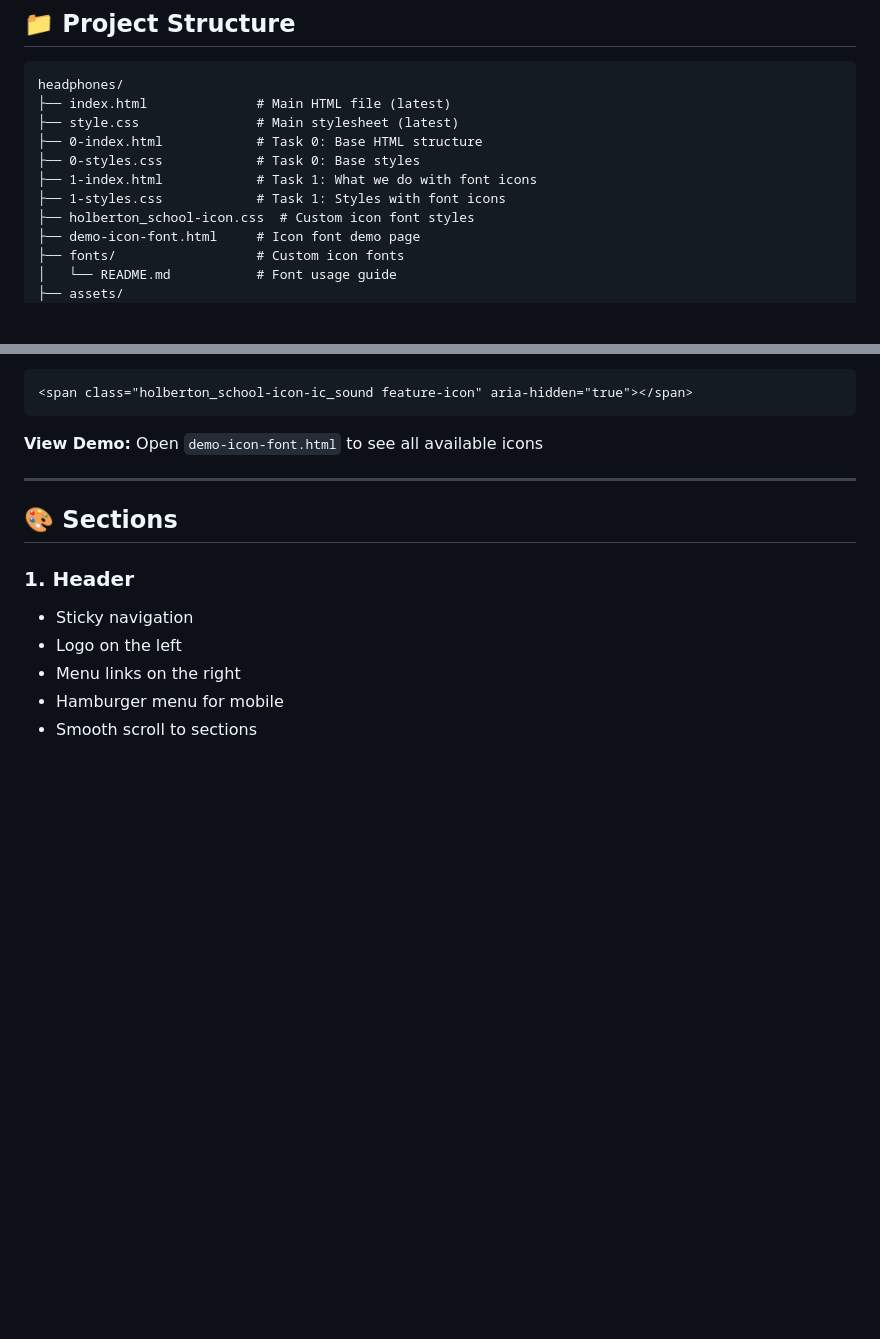
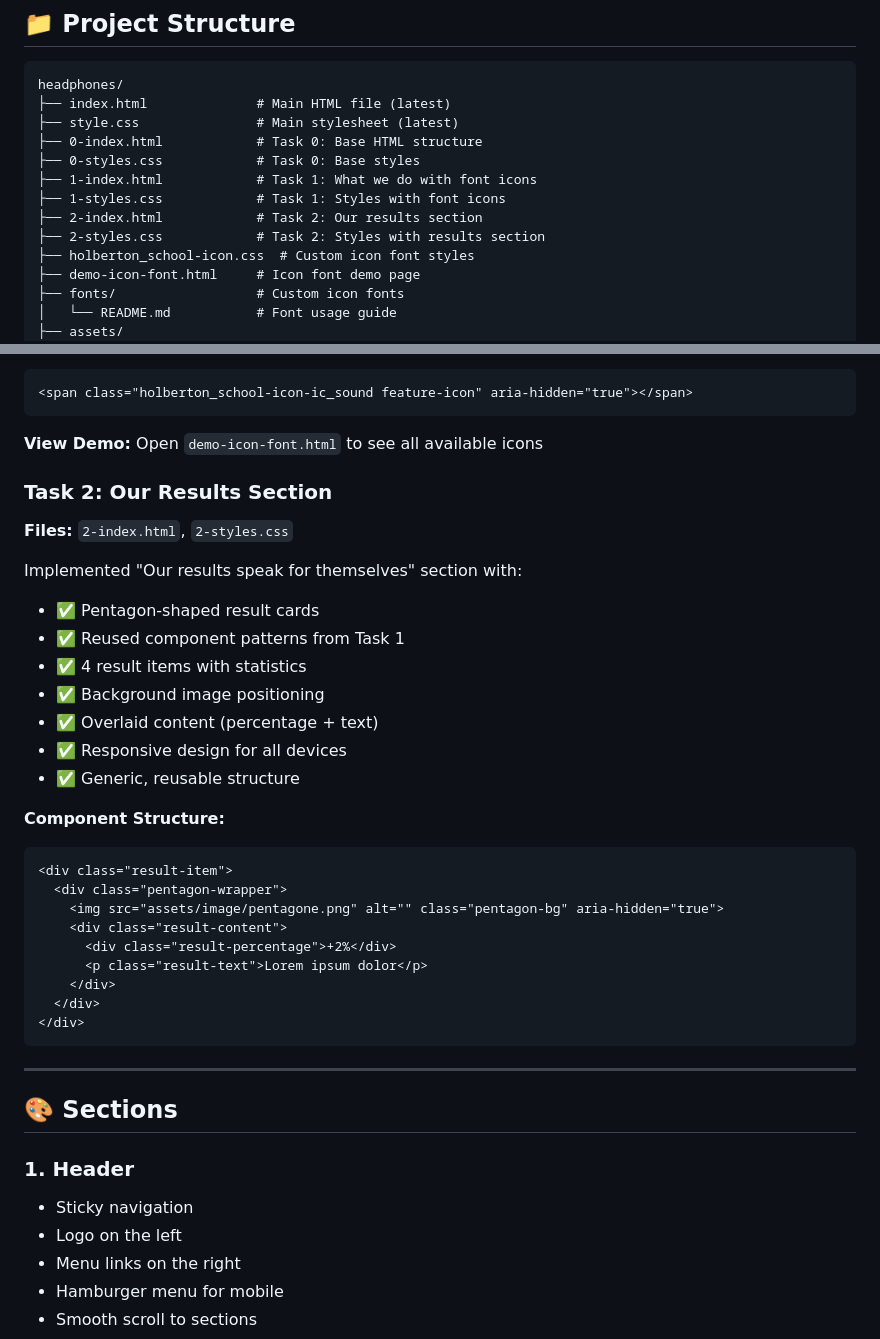
Before and after one commit to BethelHills/alx_html_css, a Markdown page: headphones/README.md, 2 parts joined by grey strips. Drawn GitHub-style; blank space fills up the shorter version.

Commit message:
Add Task 2 comprehensive documentation and update README

````diff
--- a/headphones/README.md
+++ b/headphones/README.md
@@ -142,6 +142,8 @@ headphones/
 ├── 0-styles.css            # Task 0: Base styles
 ├── 1-index.html            # Task 1: What we do with font icons
 ├── 1-styles.css            # Task 1: Styles with font icons
+├── 2-index.html            # Task 2: Our results section
+├── 2-styles.css            # Task 2: Styles with results section
 ├── holberton_school-icon.css  # Custom icon font styles
 ├── demo-icon-font.html     # Icon font demo page
 ├── fonts/                  # Custom icon fonts
@@ -187,6 +189,31 @@ Implemented "What we do..." section with:
 ```
 
 **View Demo:** Open `demo-icon-font.html` to see all available icons
+
+### Task 2: Our Results Section
+**Files:** `2-index.html`, `2-styles.css`
+
+Implemented "Our results speak for themselves" section with:
+- ✅ Pentagon-shaped result cards
+- ✅ Reused component patterns from Task 1
+- ✅ 4 result items with statistics
+- ✅ Background image positioning
+- ✅ Overlaid content (percentage + text)
+- ✅ Responsive design for all devices
+- ✅ Generic, reusable structure
+
+**Component Structure:**
+```html
+<div class="result-item">
+  <div class="pentagon-wrapper">
+    <img src="assets/image/pentagone.png" alt="" class="pentagon-bg" aria-hidden="true">
+    <div class="result-content">
+      <div class="result-percentage">+2%</div>
+      <p class="result-text">Lorem ipsum dolor</p>
+    </div>
+  </div>
+</div>
+```
 
 ---
 
````
Also changed, not shown: headphones/TASK_2_IMPLEMENTATION.md (added, +289 -0 lines).
